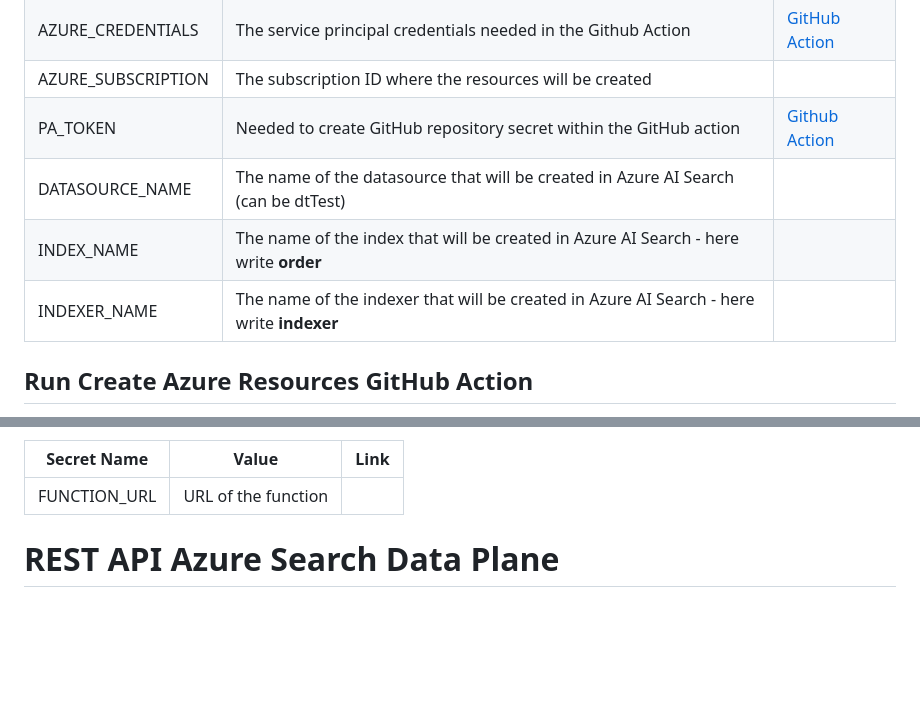
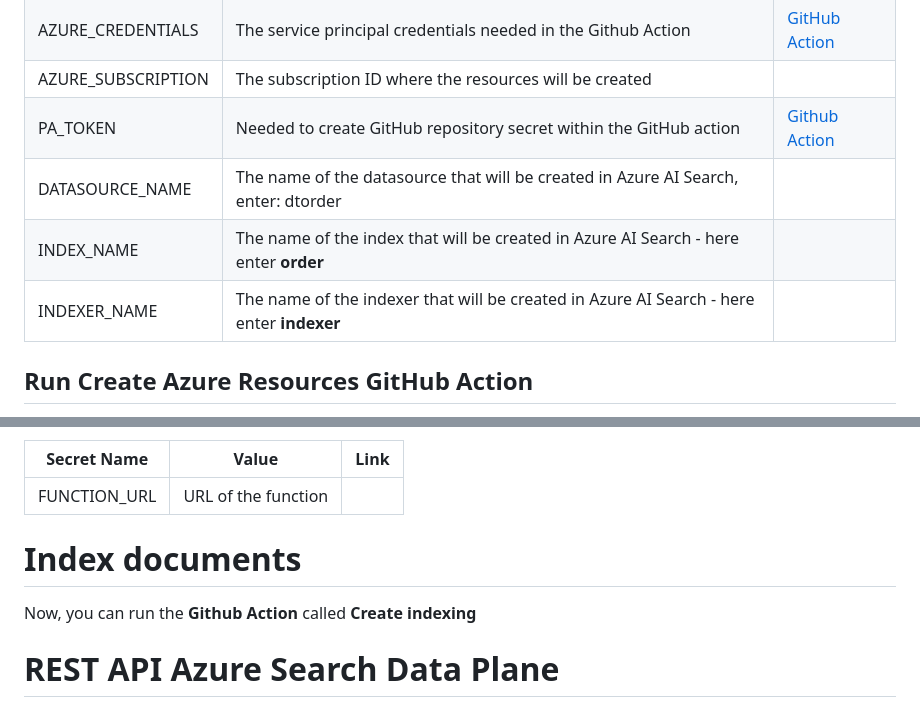
Before and after one commit to hugogirard/aifordevelopers, a Markdown page: README.md, 2 parts joined by grey strips. Drawn GitHub-style; blank space fills up the shorter version.

Commit message:
add doc for indexing

```diff
--- a/README.md
+++ b/README.md
@@ -33,9 +33,9 @@ NExt, you will need to create some [GitHub repository secrets](https://docs.gith
 | AZURE_CREDENTIALS | The service principal credentials needed in the Github Action | [GitHub Action](https://github.com/marketplace/actions/azure-login)
 | AZURE_SUBSCRIPTION | The subscription ID where the resources will be created |
 | PA_TOKEN | Needed to create GitHub repository secret within the GitHub action |  [Github Action](https://github.com/gliech/create-github-secret-action) |
-| DATASOURCE_NAME | The name of the datasource that will be created in Azure AI Search (can be dtTest) |
-| INDEX_NAME | The name of the index that will be created in Azure AI Search - here write **order** |
-| INDEXER_NAME | The name of the indexer that will be created in Azure AI Search - here write **indexer** |
+| DATASOURCE_NAME | The name of the datasource that will be created in Azure AI Search, enter: dtorder |
+| INDEX_NAME | The name of the index that will be created in Azure AI Search - here enter **order** |
+| INDEXER_NAME | The name of the indexer that will be created in Azure AI Search - here enter **indexer** |
 
 ## Run Create Azure Resources GitHub Action
 
@@ -200,6 +200,9 @@ Now you can create the last GitHub Secret
 |-------------|-------|------|
 | FUNCTION_URL | URL of the function |
 
+# Index documents
+
+Now, you can run the **Github Action** called **Create indexing**
 
 # REST API Azure Search Data Plane
 
```
